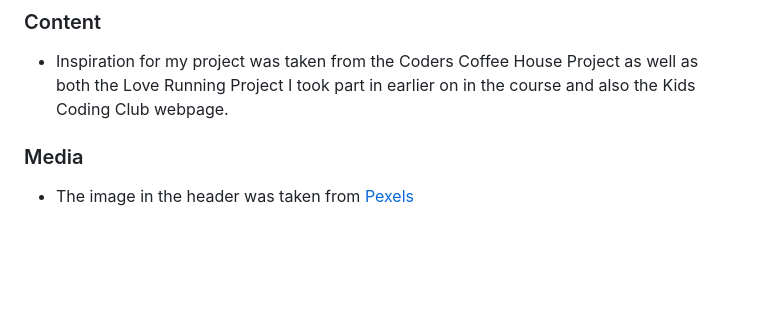
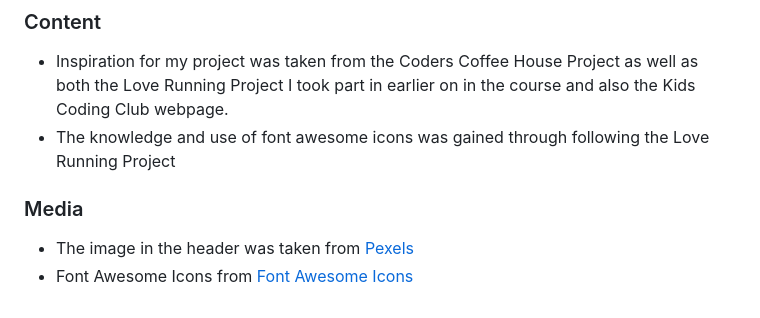
Before and after one commit to MattWass/My-Project-1-5, a Markdown page: README.md, the part around the change. Rendered like a GitHub page; blank space fills up the shorter version.

Commit message:
font awesome icons referenced in README.md file

```diff
--- a/README.md
+++ b/README.md
@@ -100,7 +100,9 @@ Solved Bugs
 ### Content
 
 - Inspiration for my project was taken from the Coders Coffee House Project as well as both the Love Running Project I took part in earlier on in the course and also the Kids Coding Club webpage.
+- The knowledge and use of font awesome icons was gained through following the Love Running Project
 
 ### Media
 
 - The image in the header was taken from [Pexels](https://www.pexels.com/)
+- Font Awesome Icons from [Font Awesome Icons](https://fontawesome.com/icons)
```
